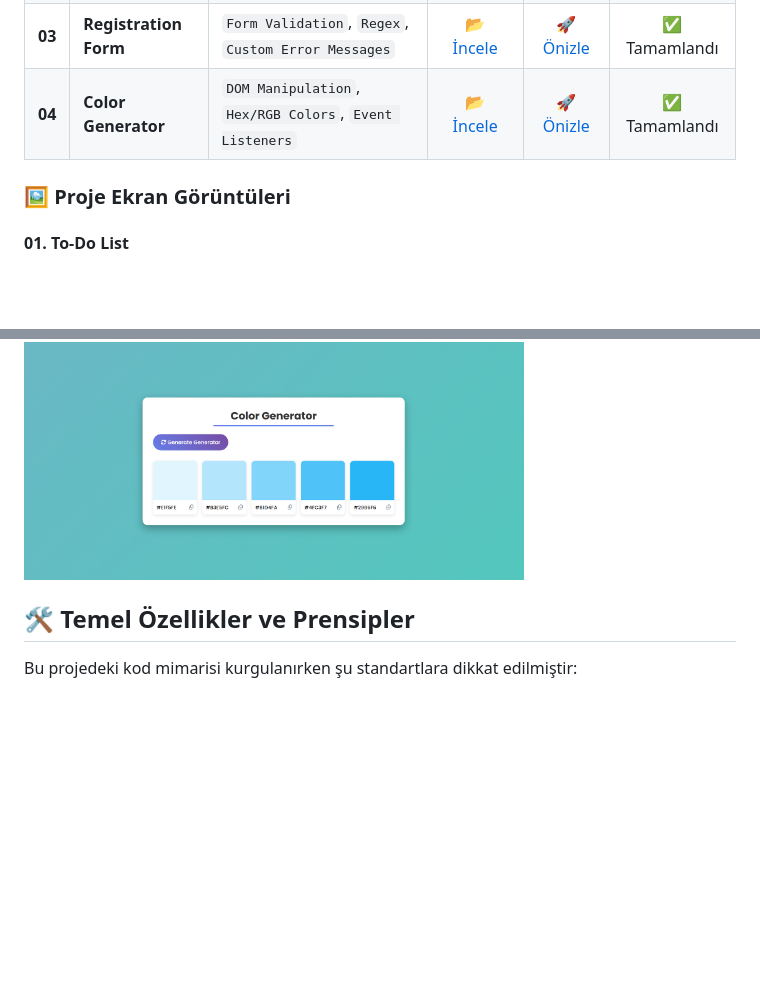
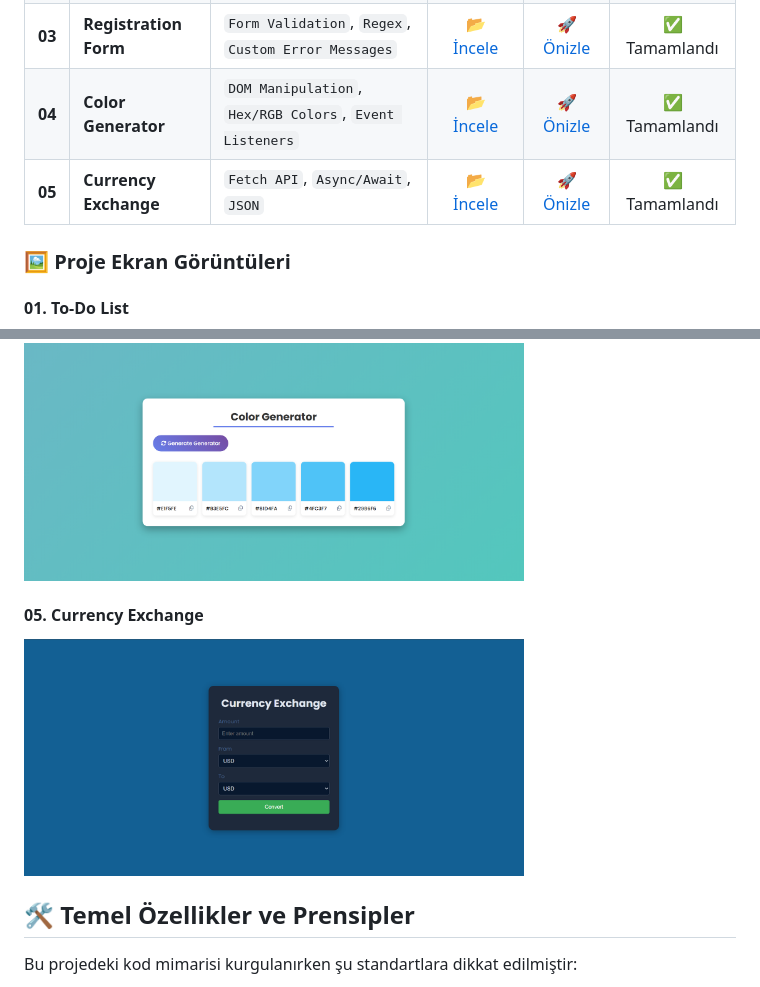
Before and after one commit to mertkanfe/frontend-mini-projects, a Markdown page: readme.md, 2 parts joined by grey strips. Rendered like a GitHub page; pictures changed too: screenshots/currency-exchange-screenshot.png (added); blank space fills up the shorter version.

```diff
--- a/readme.md
+++ b/readme.md
@@ -14,6 +14,7 @@ Aşağıdaki tabloda, bu depo altında geliştirilen projelerin listesini, odakl
 | **02** | **Password Wizard** | `String Methods`, `Math.random()`, `Clipboard API` | [📂 İncele](./Password-Wizard) | [🚀 Önizle](https://mertkanfe.github.io/frontend-mini-projects/Password-Wizard/) | ✅ Tamamlandı |
 | **03** | **Registration Form** | `Form Validation`, `Regex`, `Custom Error Messages` | [📂 İncele](./Registration-Form) | [🚀 Önizle](https://mertkanfe.github.io/frontend-mini-projects/Registration-Form/) | ✅ Tamamlandı |
 | **04** | **Color Generator** | `DOM Manipulation`, `Hex/RGB Colors`, `Event Listeners` | [📂 İncele](./Color-Generator) | [🚀 Önizle](https://mertkanfe.github.io/frontend-mini-projects/Color-Generator/) | ✅ Tamamlandı |
+| **05** | **Currency Exchange** | `Fetch API`, `Async/Await`, `JSON` | [📂 İncele](./Currency-Exchange) | [🚀 Önizle](https://mertkanfe.github.io/frontend-mini-projects/Currency-Exchange/) | ✅ Tamamlandı |
 
 ### 🖼️ Proje Ekran Görüntüleri
 
@@ -28,6 +29,9 @@ Aşağıdaki tabloda, bu depo altında geliştirilen projelerin listesini, odakl
 
 #### 04. Color Generator
 <img src="screenshots/color-generator-screenshot.png" alt="Color Generator Proje Ekran Görüntüsü" width="500" style="border-radius: 8px; box-shadow: 0 4px 8px rgba(0,0,0,0.1);">
+
+#### 05. Currency Exchange
+<img src="screenshots/currency-exchange-screenshot.png" alt="Currency Exchange Proje Ekran Görüntüsü" width="500" style="border-radius: 8px; box-shadow: 0 4px 8px rgba(0,0,0,0.1);">
 
 ## 🛠️ Temel Özellikler ve Prensipler
 
```
Also changed, not shown: 2 other files.
